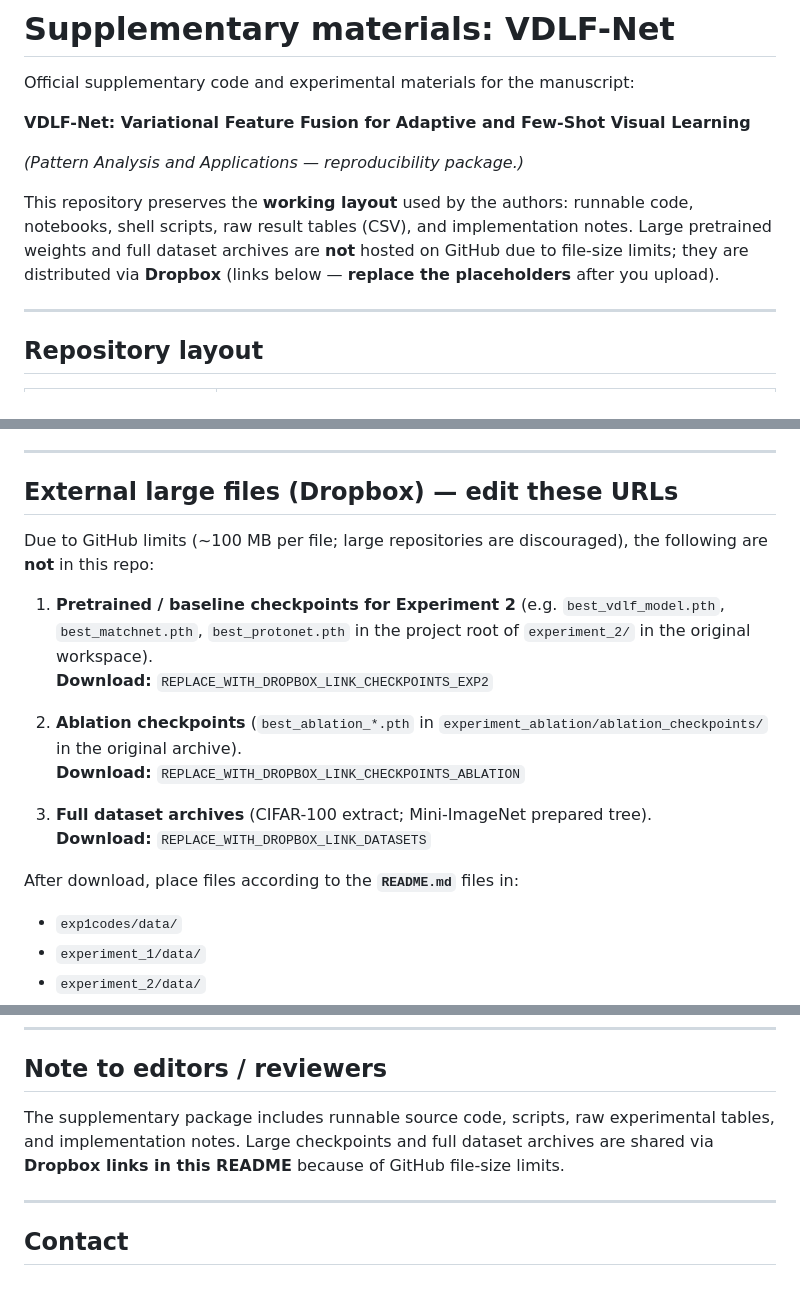
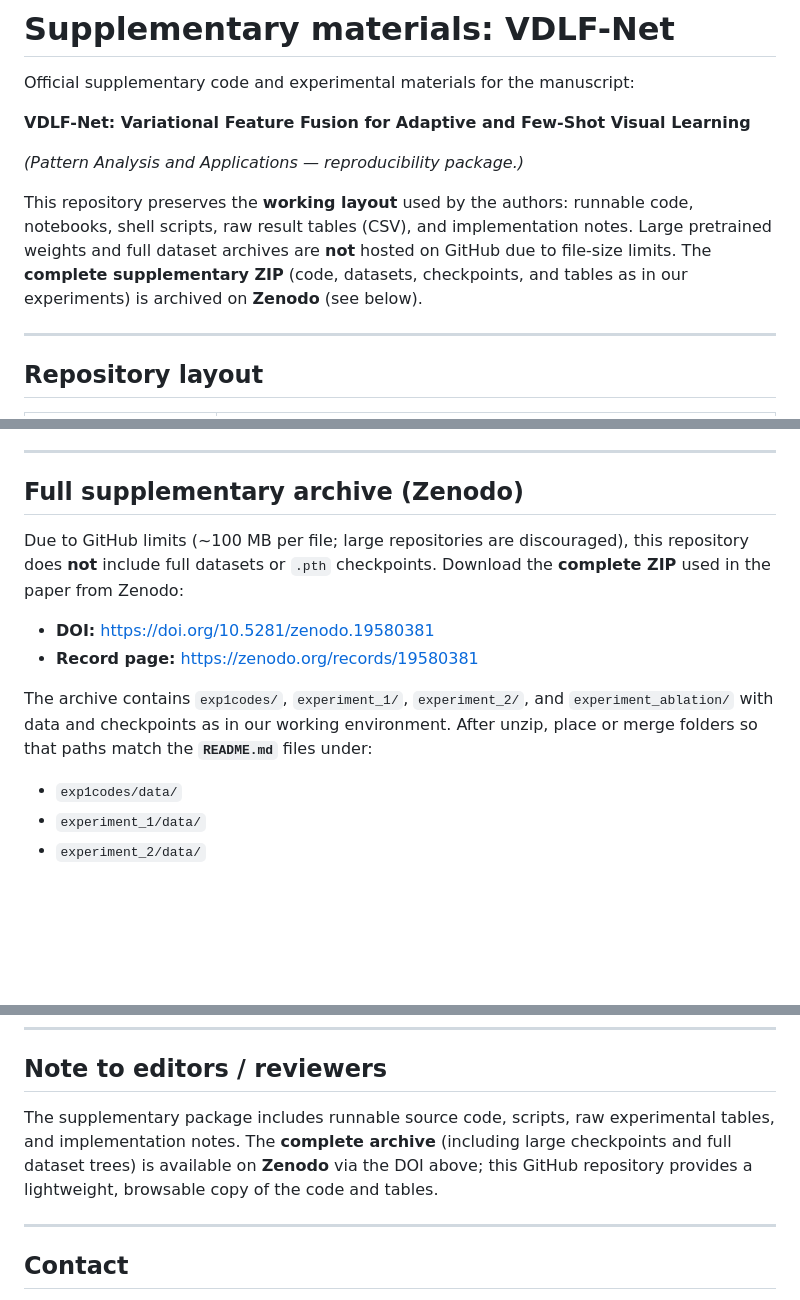
Before and after one commit to DukeYJW/VDLF-Net-supplementary, a Markdown page: README.md, 3 parts joined by grey strips. Rendered like a GitHub page; blank space fills up the shorter version.

Commit message:
docs: link Zenodo DOI for full supplementary archive
Made-with: Cursor

```diff
--- a/README.md
+++ b/README.md
@@ -6,7 +6,7 @@ Official supplementary code and experimental materials for the manuscript:
 
 *(Pattern Analysis and Applications — reproducibility package.)*
 
-This repository preserves the **working layout** used by the authors: runnable code, notebooks, shell scripts, raw result tables (CSV), and implementation notes. Large pretrained weights and full dataset archives are **not** hosted on GitHub due to file-size limits; they are distributed via **Dropbox** (links below — **replace the placeholders** after you upload).
+This repository preserves the **working layout** used by the authors: runnable code, notebooks, shell scripts, raw result tables (CSV), and implementation notes. Large pretrained weights and full dataset archives are **not** hosted on GitHub due to file-size limits. The **complete supplementary ZIP** (code, datasets, checkpoints, and tables as in our experiments) is archived on **Zenodo** (see below).
 
 ---
 
@@ -63,20 +63,14 @@ python check_mini_imagenet.py --data_dir data/mini-imagenet
 
 ---
 
-## External large files (Dropbox) — **edit these URLs**
+## Full supplementary archive (Zenodo)
 
-Due to GitHub limits (~100 MB per file; large repositories are discouraged), the following are **not** in this repo:
+Due to GitHub limits (~100 MB per file; large repositories are discouraged), this repository does **not** include full datasets or `.pth` checkpoints. Download the **complete ZIP** used in the paper from Zenodo:
 
-1. **Pretrained / baseline checkpoints for Experiment 2** (e.g. `best_vdlf_model.pth`, `best_matchnet.pth`, `best_protonet.pth` in the project root of `experiment_2/` in the original workspace).
-   **Download:** `REPLACE_WITH_DROPBOX_LINK_CHECKPOINTS_EXP2`
+- **DOI:** [https://doi.org/10.5281/zenodo.19580381](https://doi.org/10.5281/zenodo.19580381)
+- **Record page:** [https://zenodo.org/records/19580381](https://zenodo.org/records/19580381)
 
-2. **Ablation checkpoints** (`best_ablation_*.pth` in `experiment_ablation/ablation_checkpoints/` in the original archive).
-   **Download:** `REPLACE_WITH_DROPBOX_LINK_CHECKPOINTS_ABLATION`
-
-3. **Full dataset archives** (CIFAR-100 extract; Mini-ImageNet prepared tree).
-   **Download:** `REPLACE_WITH_DROPBOX_LINK_DATASETS`
-
-After download, place files according to the **`README.md`** files in:
+The archive contains `exp1codes/`, `experiment_1/`, `experiment_2/`, and `experiment_ablation/` with data and checkpoints as in our working environment. After unzip, place or merge folders so that paths match the **`README.md`** files under:
 
 - `exp1codes/data/`
 - `experiment_1/data/`
@@ -95,7 +89,7 @@ After download, place files according to the **`README.md`** files in:
 
 ## Note to editors / reviewers
 
-The supplementary package includes runnable source code, scripts, raw experimental tables, and implementation notes. Large checkpoints and full dataset archives are shared via **Dropbox links in this README** because of GitHub file-size limits.
+The supplementary package includes runnable source code, scripts, raw experimental tables, and implementation notes. The **complete archive** (including large checkpoints and full dataset trees) is available on **Zenodo** via the DOI above; this GitHub repository provides a lightweight, browsable copy of the code and tables.
 
 ---
 
```
Also changed, not shown: other parts of README.md (+1 -1 lines).
